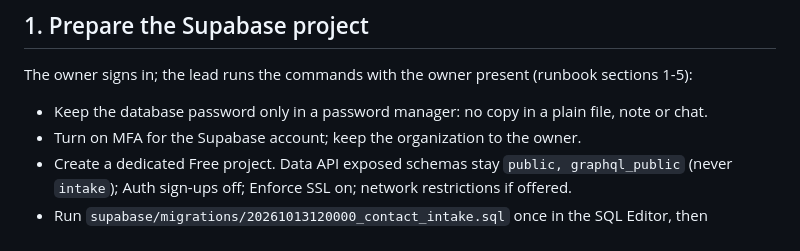
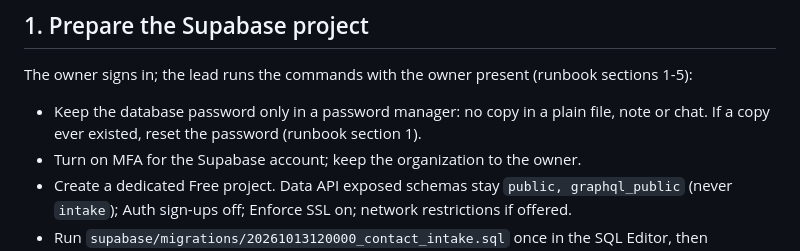
Before and after one commit to ottotheautonomous/twenty-nine-eleven, a Markdown page: DEPLOY.md, the part around the change. Rendered like a GitHub page.

```diff
--- a/DEPLOY.md
+++ b/DEPLOY.md
@@ -9,7 +9,8 @@ remaining connection work; the full runbook, with every command, the lockdown ch
 
 The owner signs in; the lead runs the commands with the owner present (runbook sections 1-5):
 
-- Keep the database password only in a password manager: no copy in a plain file, note or chat.
+- Keep the database password only in a password manager: no copy in a plain file, note or chat. If a copy ever existed,
+  reset the password (runbook section 1).
 - Turn on MFA for the Supabase account; keep the organization to the owner.
 - Create a dedicated Free project. Data API exposed schemas stay `public, graphql_public` (never `intake`); Auth sign-ups off;
   Enforce SSL on; network restrictions if offered.
```
Also changed, not shown: docs/CONTACT-SUPABASE.md (+12 -6 lines).
